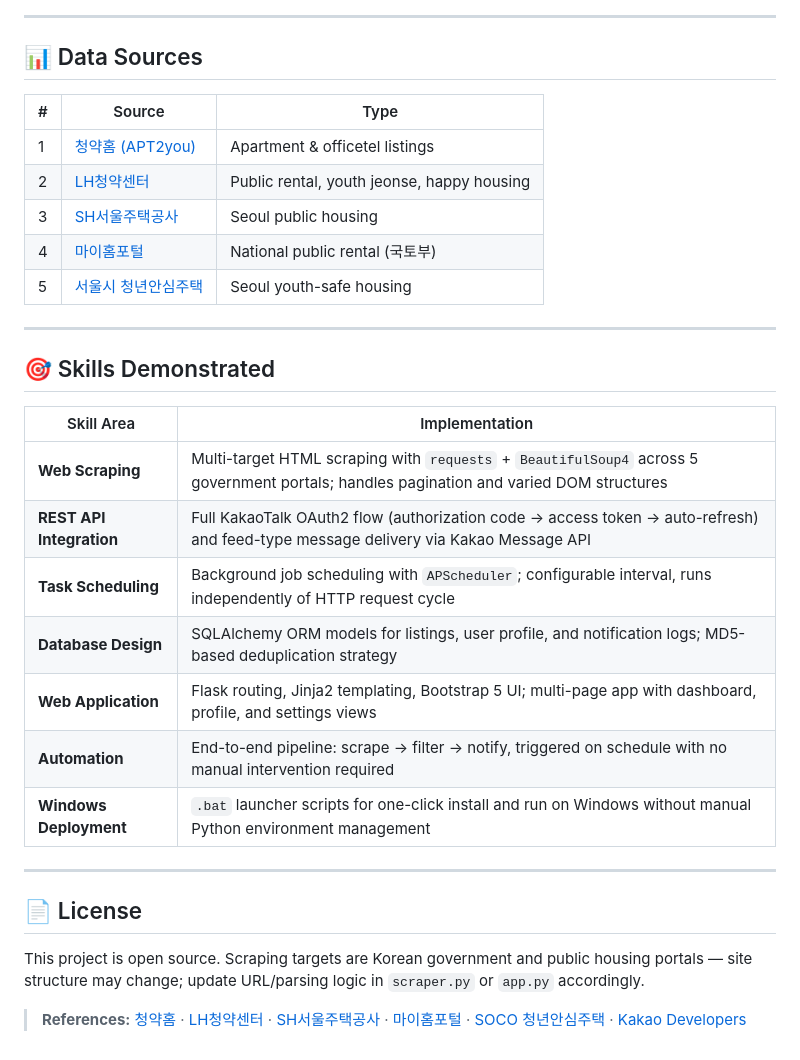
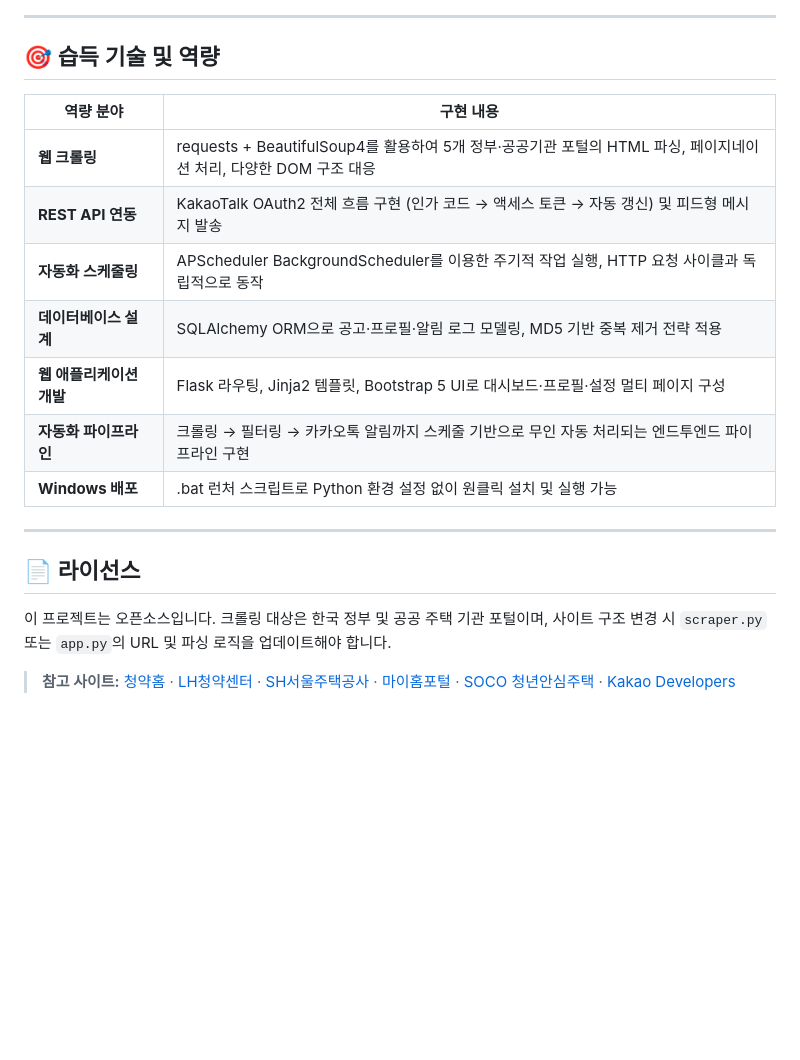
Before and after one commit to vosnuev/notice, a Markdown page: README.md, the part around one of its changes. GitHub-like rendering; blank space fills up the shorter version.

```diff
--- a/README.md
+++ b/README.md
@@ -187,34 +203,22 @@ graph TD
 
 ---
 
-## 📊 Data Sources
+## 🎯 습득 기술 및 역량
 
-| # | Source | Type |
-|---|--------|------|
-| 1 | [청약홈 (APT2you)](https://www.applyhome.co.kr) | Apartment & officetel listings |
-| 2 | [LH청약센터](https://apply.lh.or.kr) | Public rental, youth jeonse, happy housing |
-| 3 | [SH서울주택공사](https://www.i-sh.co.kr) | Seoul public housing |
-| 4 | [마이홈포털](https://www.myhome.go.kr) | National public rental (국토부) |
-| 5 | [서울시 청년안심주택](https://soco.seoul.go.kr/youth/bbs/BMSR00015/list.do?menuNo=400008) | Seoul youth-safe housing |
+| 역량 분야 | 구현 내용 |
+|-----------|-----------|
+| **웹 크롤링** | requests + BeautifulSoup4를 활용하여 5개 정부·공공기관 포털의 HTML 파싱, 페이지네이션 처리, 다양한 DOM 구조 대응 |
+| **REST API 연동** | KakaoTalk OAuth2 전체 흐름 구현 (인가 코드 → 액세스 토큰 → 자동 갱신) 및 피드형 메시지 발송 |
+| **자동화 스케줄링** | APScheduler BackgroundScheduler를 이용한 주기적 작업 실행, HTTP 요청 사이클과 독립적으로 동작 |
+| **데이터베이스 설계** | SQLAlchemy ORM으로 공고·프로필·알림 로그 모델링, MD5 기반 중복 제거 전략 적용 |
+| **웹 애플리케이션 개발** | Flask 라우팅, Jinja2 템플릿, Bootstrap 5 UI로 대시보드·프로필·설정 멀티 페이지 구성 |
+| **자동화 파이프라인** | 크롤링 → 필터링 → 카카오톡 알림까지 스케줄 기반으로 무인 자동 처리되는 엔드투엔드 파이프라인 구현 |
+| **Windows 배포** | .bat 런처 스크립트로 Python 환경 설정 없이 원클릭 설치 및 실행 가능 |
 
 ---
 
-## 🎯 Skills Demonstrated
+## 📄 라이선스
 
-| Skill Area | Implementation |
-|------------|---------------|
-| **Web Scraping** | Multi-target HTML scraping with `requests` + `BeautifulSoup4` across 5 government portals; handles pagination and varied DOM structures |
-| **REST API Integration** | Full KakaoTalk OAuth2 flow (authorization code → access token → auto-refresh) and feed-type message delivery via Kakao Message API |
-| **Task Scheduling** | Background job scheduling with `APScheduler`; configurable interval, runs independently of HTTP request cycle |
-| **Database Design** | SQLAlchemy ORM models for listings, user profile, and notification logs; MD5-based deduplication strategy |
-| **Web Application** | Flask routing, Jinja2 templating, Bootstrap 5 UI; multi-page app with dashboard, profile, and settings views |
-| **Automation** | End-to-end pipeline: scrape → filter → notify, triggered on schedule with no manual intervention required |
-| **Windows Deployment** | `.bat` launcher scripts for one-click install and run on Windows without manual Python environment management |
+이 프로젝트는 오픈소스입니다. 크롤링 대상은 한국 정부 및 공공 주택 기관 포털이며, 사이트 구조 변경 시 `scraper.py` 또는 `app.py`의 URL 및 파싱 로직을 업데이트해야 합니다.
 
----
-
-## 📄 License
-
-This project is open source. Scraping targets are Korean government and public housing portals — site structure may change; update URL/parsing logic in `scraper.py` or `app.py` accordingly.
-
-> **References:** [청약홈](https://www.applyhome.co.kr) · [LH청약센터](https://apply.lh.or.kr) · [SH서울주택공사](https://www.i-sh.co.kr) · [마이홈포털](https://www.myhome.go.kr) · [SOCO 청년안심주택](https://soco.seoul.go.kr) · [Kakao Developers](https://developers.kakao.com)
+> **참고 사이트:** [청약홈](https://www.applyhome.co.kr) · [LH청약센터](https://apply.lh.or.kr) · [SH서울주택공사](https://www.i-sh.co.kr) · [마이홈포털](https://www.myhome.go.kr) · [SOCO 청년안심주택](https://soco.seoul.go.kr) · [Kakao Developers](https://developers.kakao.com)
```
Also changed, not shown: other parts of README.md (+109 -93 lines).
